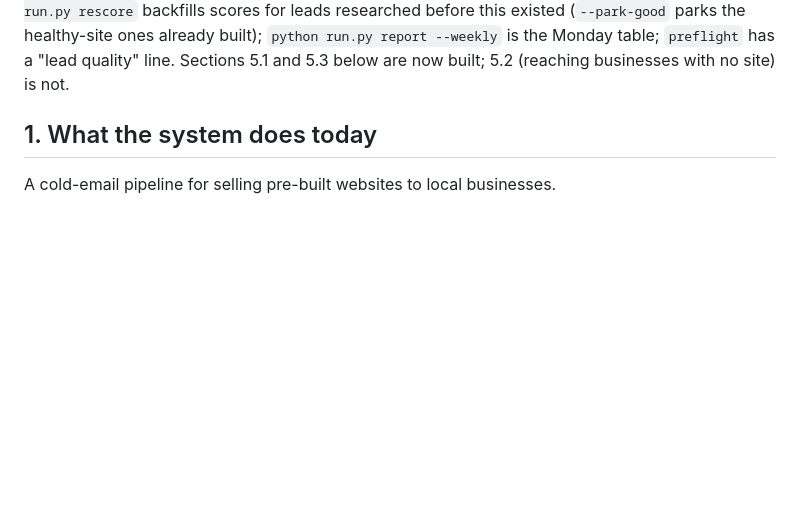
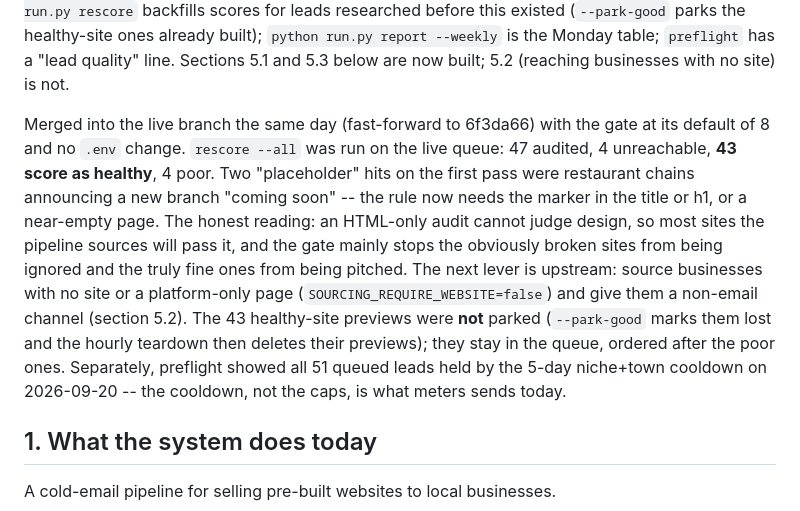
Before and after one commit to oscarhurman39-sys/website-designers, a Markdown page: docs/STATE_AND_PLAN.md, the part around the change. Drawn GitHub-style; blank space fills up the shorter version.

Commit message:
State note: lead-quality gate merged, live queue re-audited, cooldown is what meters sends
Co-Authored-By: Claude Fable 5.1 <noreply@anthropic.com>

```diff
--- a/docs/STATE_AND_PLAN.md
+++ b/docs/STATE_AND_PLAN.md
@@ -31,6 +31,23 @@ backfills scores for leads researched before this existed (`--park-good`
 parks the healthy-site ones already built); `python run.py report --weekly` is
 the Monday table; `preflight` has a "lead quality" line. Sections 5.1 and 5.3
 below are now built; 5.2 (reaching businesses with no site) is not.
+
+Merged into the live branch the same day (fast-forward to 6f3da66) with the
+gate at its default of 8 and no `.env` change. `rescore --all` was run on the
+live queue: 47 audited, 4 unreachable, **43 score as healthy**, 4 poor. Two
+"placeholder" hits on the first pass were restaurant chains announcing a new
+branch "coming soon" -- the rule now needs the marker in the title or h1, or
+a near-empty page. The honest reading: an HTML-only audit cannot judge
+design, so most sites the pipeline sources will pass it, and the gate mainly
+stops the obviously broken sites from being ignored and the truly fine ones
+from being pitched. The next lever is upstream: source businesses with no
+site or a platform-only page (`SOURCING_REQUIRE_WEBSITE=false`) and give
+them a non-email channel (section 5.2). The 43 healthy-site previews were
+**not** parked (`--park-good` marks them lost and the hourly teardown then
+deletes their previews); they stay in the queue, ordered after the poor ones.
+Separately, preflight showed all 51 queued leads held by the 5-day
+niche+town cooldown on 2026-09-20 -- the cooldown, not the caps, is what
+meters sends today.
 
 ## 1. What the system does today
 
```
